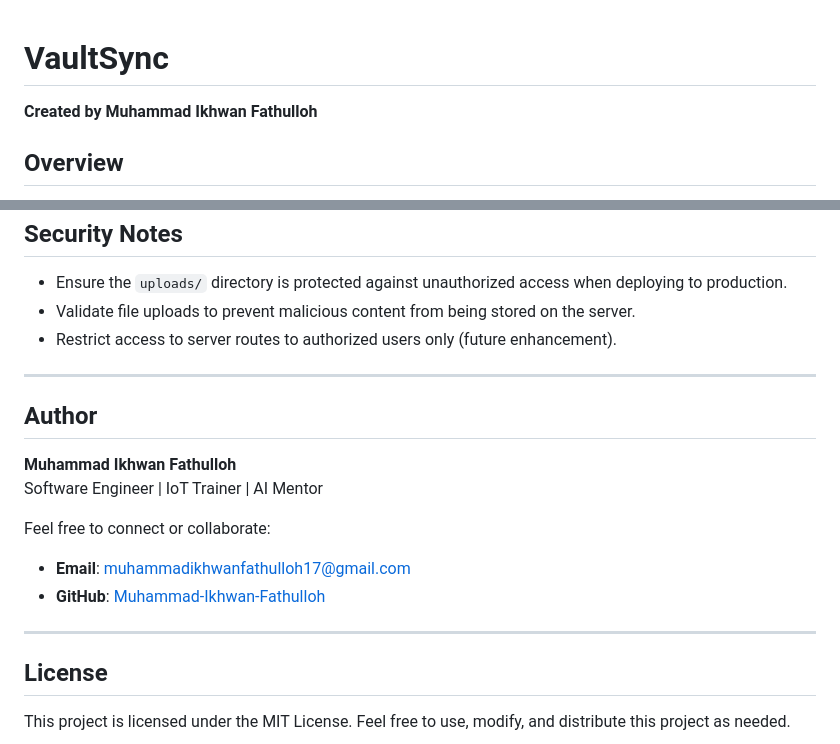
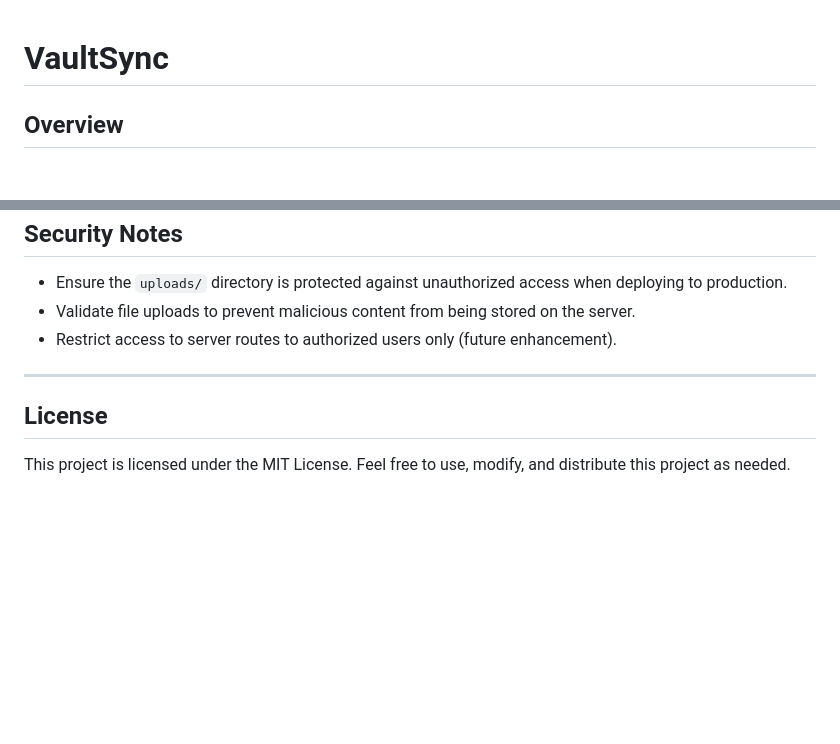
Before and after one commit to gitaaulia05/file-manager, a Markdown page: README.md, 2 parts joined by grey strips. Drawn GitHub-style; blank space fills up the shorter version.

```diff
--- a/README.md
+++ b/README.md
@@ -1,6 +1,4 @@
 # VaultSync
-
-**Created by Muhammad Ikhwan Fathulloh**
 
 ## Overview
 VaultSync is a lightweight file management system built with native JavaScript and Node.js. It demonstrates core concepts of memory handling, input/output operations, file manipulation, and basic security.
@@ -145,15 +143,5 @@ Deletes the specified file from the server.
 
 ---
 
-## Author
-**Muhammad Ikhwan Fathulloh**
-Software Engineer | IoT Trainer | AI Mentor
-
-Feel free to connect or collaborate:
-- **Email**: muhammadikhwanfathulloh17@gmail.com
-- **GitHub**: [Muhammad-Ikhwan-Fathulloh](https://github.com/Muhammad-Ikhwan-Fathulloh)
-
----
-
 ## License
 This project is licensed under the MIT License. Feel free to use, modify, and distribute this project as needed.
```
